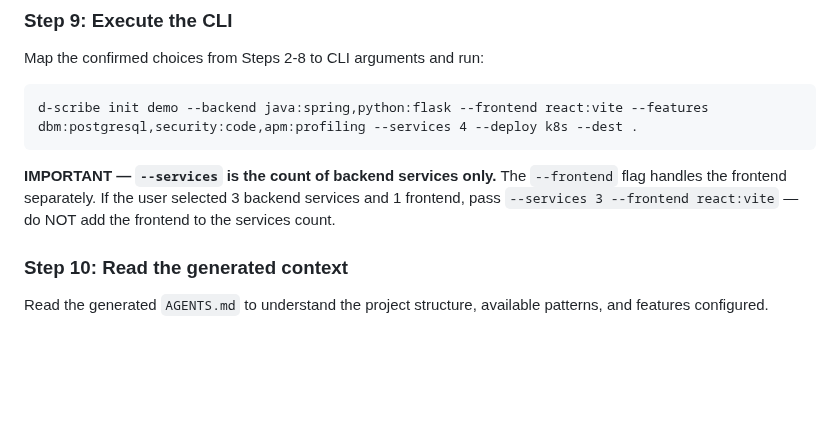
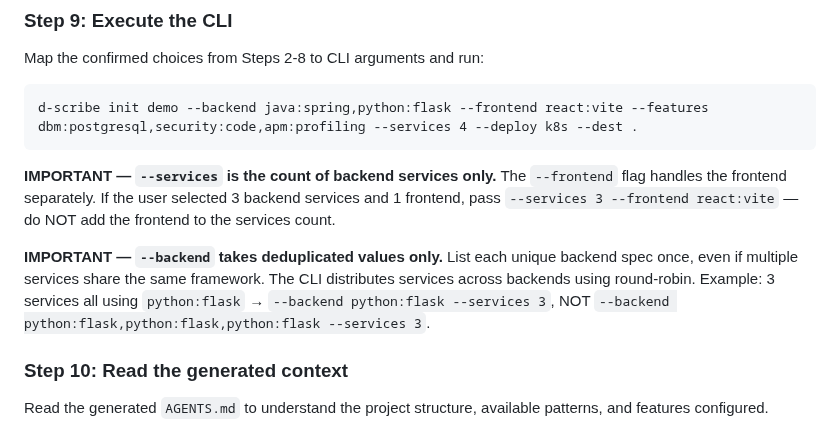
Before and after one commit to lgdd/d-scribe, a Markdown page: skills/dd-scaffold-demo/SKILL.md, the part around the change. GitHub-like rendering; blank space fills up the shorter version.

Commit message:
fix(skills): deduplicate --backend values in dd-scaffold-demo step 9

```diff
--- a/skills/dd-scaffold-demo/SKILL.md
+++ b/skills/dd-scaffold-demo/SKILL.md
@@ -363,6 +363,8 @@ Map the confirmed choices from Steps 2-8 to CLI arguments and run:
 
 **IMPORTANT — `--services` is the count of backend services only.** The `--frontend` flag handles the frontend separately. If the user selected 3 backend services and 1 frontend, pass `--services 3 --frontend react:vite` — do NOT add the frontend to the services count.
 
+**IMPORTANT — `--backend` takes deduplicated values only.** List each unique backend spec once, even if multiple services share the same framework. The CLI distributes services across backends using round-robin. Example: 3 services all using `python:flask` → `--backend python:flask --services 3`, NOT `--backend python:flask,python:flask,python:flask --services 3`.
+
 ### Step 10: Read the generated context
 
 Read the generated `AGENTS.md` to understand the project structure, available patterns, and features configured.
```
